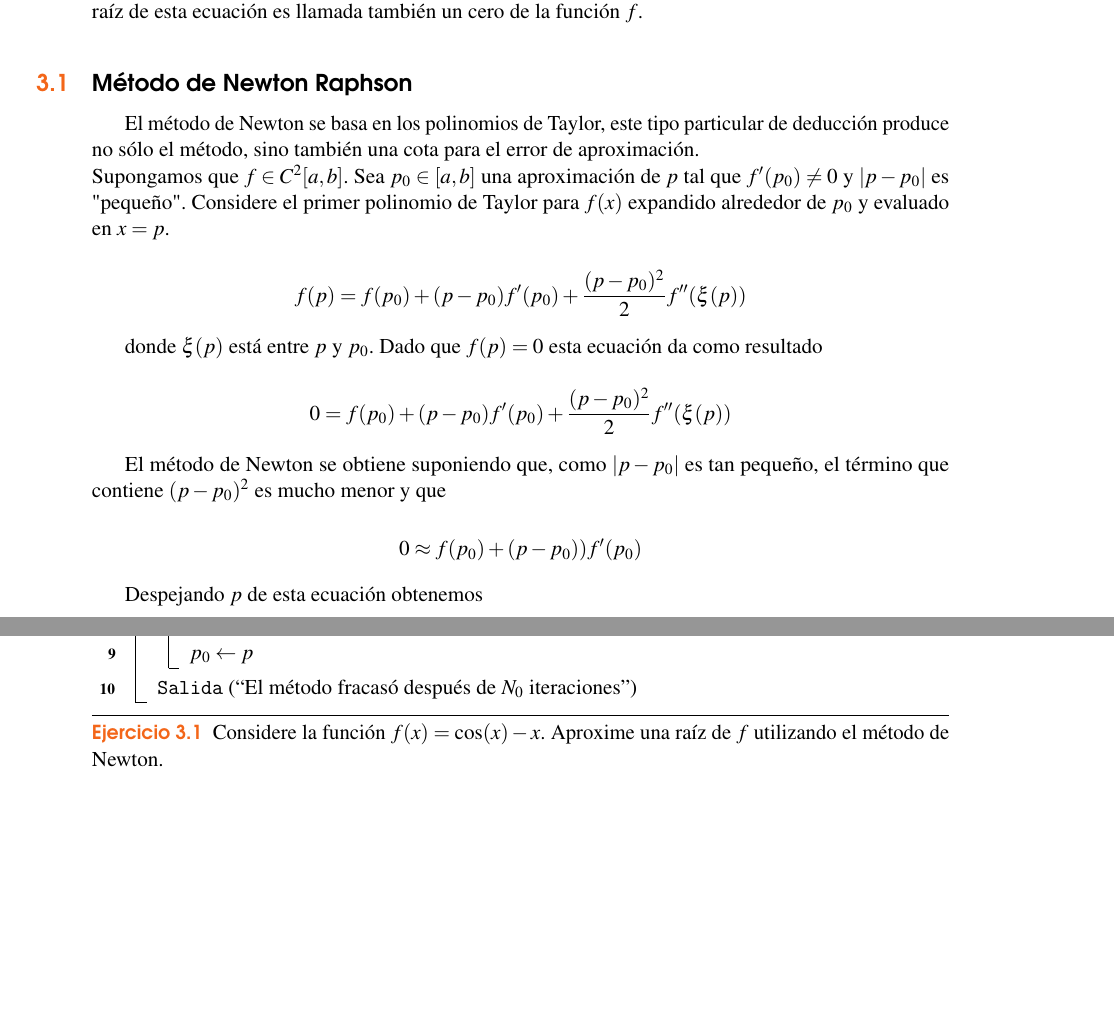
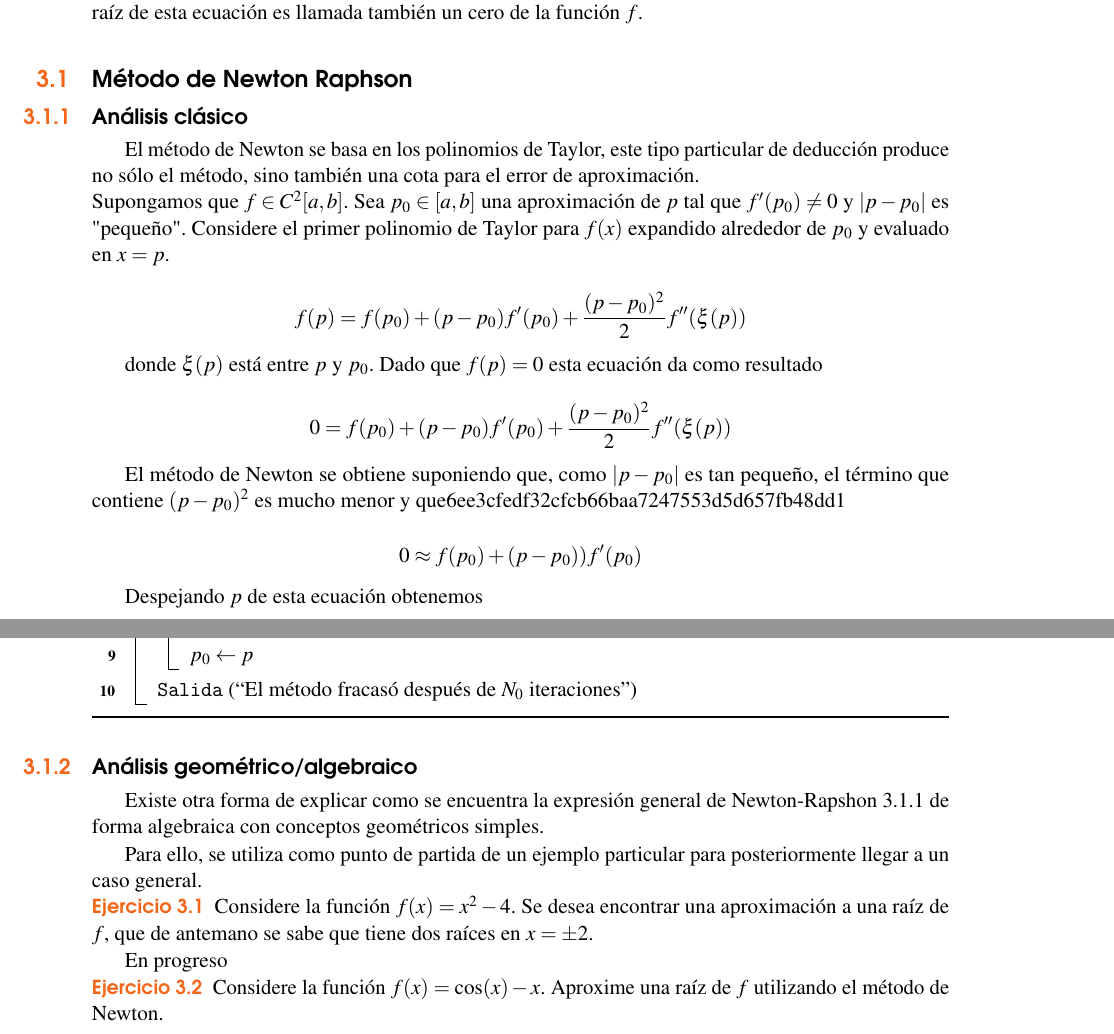
Before and after one commit to hselley/metodosNumericos, a LaTeX book (metodosNumericos.tex, which reads src/capitulo3.tex, structure.tex): two parts of pages 31 and 32 of 86, joined at a grey line, cut so that both start at the same text, the shorter picture padded with empty space. Compiled offline with pdfLaTeX.

```diff
--- a/metodosNumericos.tex
+++ b/metodosNumericos.tex
@@ -46,7 +46,9 @@
 
 %----------------------------------------------------------------------------------------
 
+
 \input{structure} % Insert the commands.tex file which contains the majority of the structure behind the template
+\usepackage{csquotes}
 
 \begin{document}
 
--- a/src/capitulo3.tex
+++ b/src/capitulo3.tex
@@ -4,6 +4,9 @@
 llamada también un cero de la función $f$.
 
 \section{Método de Newton Raphson}
+
+\subsection{Análisis clásico}
+
 El método de Newton se basa en los polinomios de Taylor, este tipo particular de deducción produce no sólo el método,
 sino también una cota para el error de aproximación.\\
 Supongamos que $f\in C^{2}[a, b]$. Sea $p_{0} \in [a, b]$ una aproximación de $p$ tal que $f'(p_{0}) \not= 0$ y
@@ -17,7 +20,8 @@
 $$0 = f(p_{0}) + (p-p_{0})f'(p_{0}) + \frac{(p-p_{0})^{2}}{2}f''(\xi(p))$$
 
 El método de Newton se obtiene suponiendo que, como $|p-p_{0}|$ es tan pequeño, el término que contiene $(p-p_{0})^{2}$
-es mucho menor y que
+es mucho menor y que6ee3cfedf32cfcb66baa7247553d5d657fb48dd1
+
 
 $$0 \approx f(p_{0}) + (p-p_{0}))f'(p_{0})$$
 
@@ -70,6 +74,20 @@
 \caption{Método de Newton-Raphson}
 \label{algo:Newton}
 \end{algorithm}
+
+\subsection{Análisis geométrico/algebraico}
+Existe otra forma de explicar como se encuentra la expresión general de Newton-Rapshon \ref{eq:Newton} de forma algebraica con
+conceptos geométricos simples.
+
+Para ello, se utiliza como punto de partida de un ejemplo particular para posteriormente llegar a un caso general.
+
+\begin{exerciseT}
+	Considere la función $f(x)=x^2-4$. Se desea encontrar una aproximación a una raíz de $f$, que de antemano se sabe
+	que tiene dos raíces en $x=\pm 2$.
+
+	En progreso
+
+\end{exerciseT}
 
 \begin{exerciseT}
 Considere la función $f(x)= \cos (x) - x$. Aproxime una raíz de $f$ utilizando el método de Newton.
--- a/structure.tex
+++ b/structure.tex
@@ -60,9 +60,9 @@
 %	BIBLIOGRAPHY AND INDEX
 %----------------------------------------------------------------------------------------
 
-\usepackage[style=numeric,citestyle=numeric,sorting=nyt,sortcites=true,autopunct=true,babel=hyphen,hyperref=true,abbreviate=false,backref=true,backend=biber]{biblatex}
-\addbibresource{bibliography.bib} % BibTeX bibliography file
-\defbibheading{bibempty}{}
+% \usepackage[style=numeric,citestyle=numeric,sorting=nyt,sortcites=true,autopunct=true,babel=hyphen,hyperref=true,abbreviate=false,backref=true,backend=biber]{biblatex}
+% \addbibresource{bibliography.bib} % BibTeX bibliography file
+% \defbibheading{bibempty}{}
 
 \usepackage{calc} % For simpler calculation - used for spacing the index letter headings correctly
 \usepackage{makeidx} % Required to make an index
@@ -479,7 +479,7 @@
 %----------------------------------------------------------------------------------------
 
 \usepackage{hyperref}
-\hypersetup{hidelinks,backref=true,pagebackref=true,hyperindex=true,colorlinks=false,breaklinks=true,urlcolor= ocre,bookmarks=true,bookmarksopen=false,pdftitle={Metodos Numericos},pdfauthor={Hector Selley}}
+\hypersetup{hidelinks,colorlinks=false,breaklinks=true,urlcolor= ocre,bookmarksopen=false,pdftitle={Metodos Numericos},pdfauthor={Hector Selley}}
 \usepackage{bookmark}
 \bookmarksetup{
 open,
```
Also changed, not shown: README.md, 1 other file.
